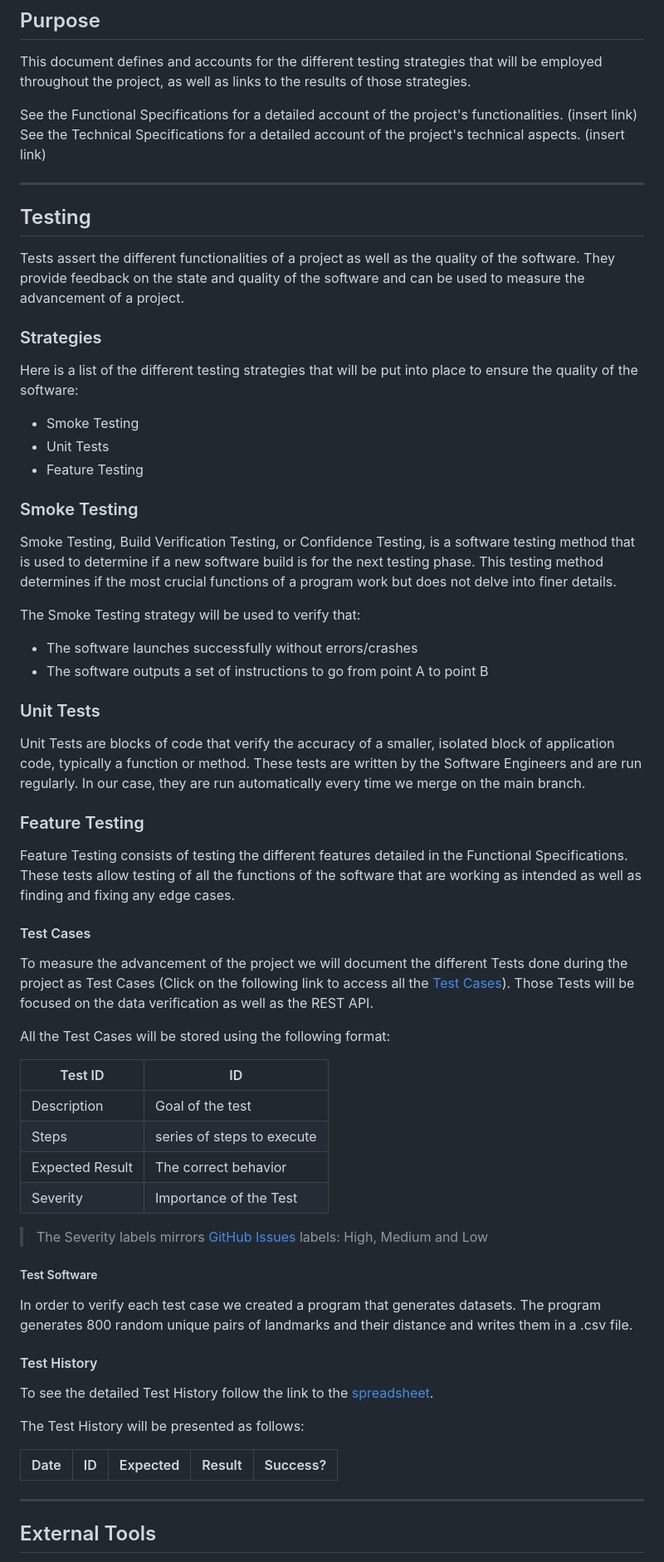
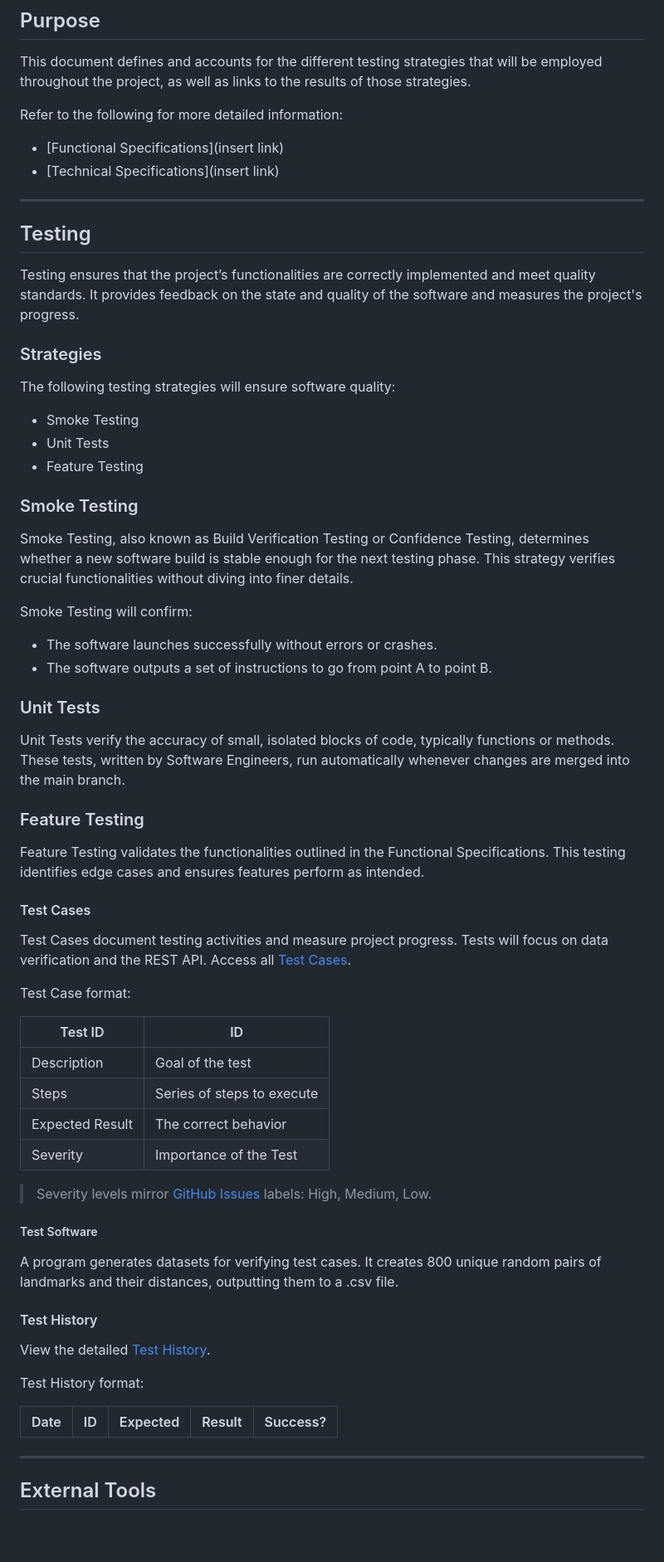
Before and after one commit to algosup/2024-2025-project-3-quickest-path-team-5, a Markdown page: documents/QA/TestPlan.md, the part around one of its changes. Shown at 83% size. Drawn GitHub-style; blank space fills up the shorter version.

```diff
--- a/documents/QA/TestPlan.md
+++ b/documents/QA/TestPlan.md
@@ -30,19 +30,20 @@
 
 This document defines and accounts for the different testing strategies that will be employed throughout the project, as well as links to the results of those strategies.
 
-See the Functional Specifications for a detailed account of the project's functionalities. (insert link)
-See the Technical Specifications for a detailed account of the project's technical aspects. (insert link)
+Refer to the following for more detailed information:
+
+- [Functional Specifications](insert link)
+- [Technical Specifications](insert link)
 
 ---
 
 ## Testing
 
-Tests assert the different functionalities of a project as well as the quality of the software.
-They provide feedback on the state and quality of the software and can be used to measure the advancement of a project.
+Testing ensures that the project’s functionalities are correctly implemented and meet quality standards. It provides feedback on the state and quality of the software and measures the project's progress.
 
 ### Strategies
 
-Here is a list of the different testing strategies that will be put into place to ensure the quality of the software:
+The following testing strategies will ensure software quality:
 
 - Smoke Testing
 - Unit Tests
@@ -50,52 +51,48 @@ Here is a list of the different testing strategies that will be put into place t
 
 ### Smoke Testing
 
-Smoke Testing, Build Verification Testing, or Confidence Testing, is a software testing method that is used to determine if a new software build is for the next testing phase.
-This testing method determines if the most crucial functions of a program work but does not delve into finer details.
+Smoke Testing, also known as Build Verification Testing or Confidence Testing, determines whether a new software build is stable enough for the next testing phase. This strategy verifies crucial functionalities without diving into finer details.
 
-The Smoke Testing strategy will be used to verify that:
+Smoke Testing will confirm:
 
-- The software launches successfully without errors/crashes
-- The software outputs a set of instructions to go from point A to point B
+- The software launches successfully without errors or crashes.
+- The software outputs a set of instructions to go from point A to point B.
 
 ### Unit Tests
 
-Unit Tests are blocks of code that verify the accuracy of a smaller, isolated block of application code, typically a function or method.
-These tests are written by the Software Engineers and are run regularly. In our case, they are run automatically every time we merge on the main branch.
+Unit Tests verify the accuracy of small, isolated blocks of code, typically functions or methods. These tests, written by Software Engineers, run automatically whenever changes are merged into the main branch.
 
 ### Feature Testing
 
-Feature Testing consists of testing the different features detailed in the Functional Specifications.
-These tests allow testing of all the functions of the software that are working as intended as well as finding and fixing any edge cases.
+Feature Testing validates the functionalities outlined in the Functional Specifications. This testing identifies edge cases and ensures features perform as intended.
 
 #### Test Cases
 
-To measure the advancement of the project we will document the different Tests done during the project as Test Cases (Click on the following link to access all the [Test Cases](/documents/QA/TestCases.md)). Those Tests will be focused on the data verification as well as the REST API.
+Test Cases document testing activities and measure project progress. Tests will focus on data verification and the REST API. Access all [Test Cases](/documents/QA/TestCases.md).
 
-All the Test Cases will be stored using the following format:
+Test Case format:
 
-| Test ID | ID |
-| --- | --- |
-| Description | Goal of the test |
-| Steps | series of steps to execute |
-| Expected Result | The correct behavior |
-| Severity | Importance of the Test |
+| Test ID          | ID |
+|-------------------|----|
+| Description       | Goal of the test |
+| Steps             | Series of steps to execute |
+| Expected Result   | The correct behavior |
+| Severity          | Importance of the Test |
 
-> The Severity labels mirrors [GitHub Issues](#github-issues) labels: High, Medium and Low
+> Severity levels mirror [GitHub Issues](#github-issues) labels: High, Medium, Low.
 
 ##### Test Software
 
-In order to verify each test case we created a program that generates datasets.
-The program generates 800 random unique pairs of landmarks and their distance and writes them in a .csv file.
+A program generates datasets for verifying test cases. It creates 800 unique random pairs of landmarks and their distances, outputting them to a .csv file.
 
 #### Test History
 
-To see the detailed Test History follow the link to the [spreadsheet](https://docs.google.com/spreadsheets/d/1JB1lV4f822tu6zhfQbtrtQGsYIInJZw8AnJMDjYGYeo/edit?gid=0#gid=0).
+View the detailed [Test History](https://docs.google.com/spreadsheets/d/1JB1lV4f822tu6zhfQbtrtQGsYIInJZw8AnJMDjYGYeo/edit?gid=0#gid=0).
 
-The Test History will be presented as follows:
+Test History format:
 
-| Date | ID | Expected | Result | Success? |
-| --- | --- | --- | --- | --- |
+| Date       | ID  | Expected | Result | Success? |
+|------------|------|----------|--------|----------|
 
 ---
 
```
Also changed, not shown: other parts of documents/QA/TestPlan.md (+34 -46 lines).
